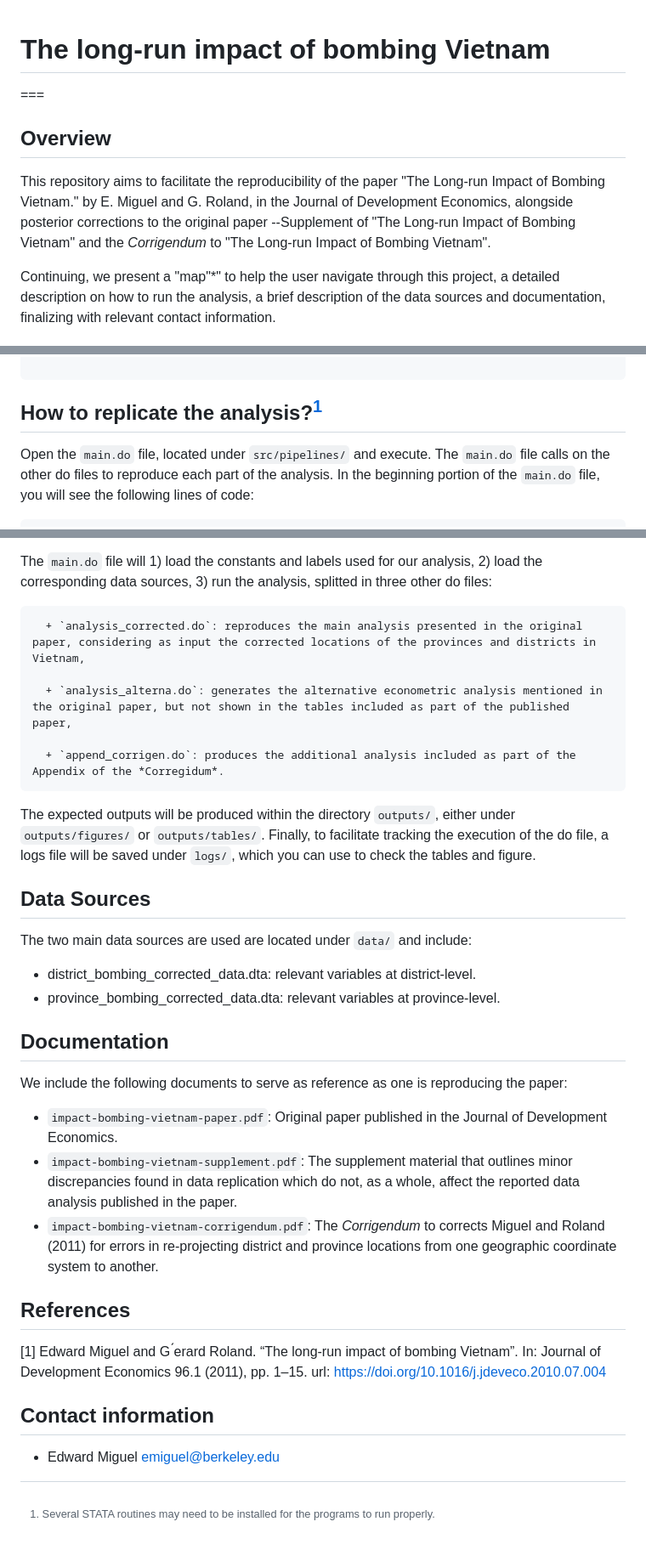
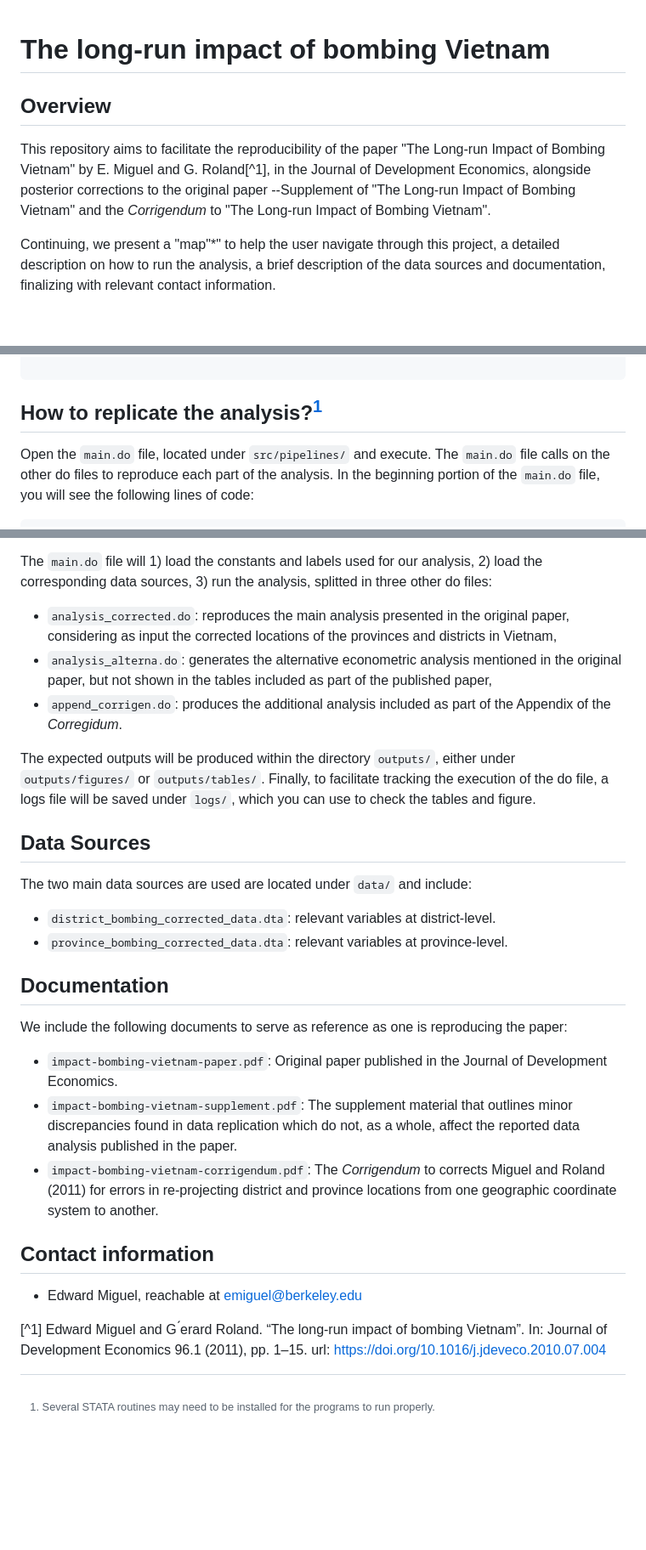
Before and after one commit to rlmic/impact-bombing-vietnam, a Markdown page: README.md, 3 parts joined by grey strips. Shown at 85% size. Rendered like a GitHub page; blank space fills up the shorter version.

````diff
--- a/README.md
+++ b/README.md
@@ -1,10 +1,10 @@
 # The long-run impact of bombing Vietnam
-===
 
 ## Overview
+
 <p align="justify">
 
-This repository aims to facilitate the reproducibility of the paper "The Long-run Impact of Bombing Vietnam." by E. Miguel and G. Roland, in the Journal of Development Economics, alongside posterior corrections to the original paper --Supplement of "The Long-run Impact of Bombing Vietnam" and the *Corrigendum* to "The Long-run Impact of Bombing Vietnam".
+This repository aims to facilitate the reproducibility of the paper "The Long-run Impact of Bombing Vietnam" by E. Miguel and G. Roland[^1], in the Journal of Development Economics, alongside posterior corrections to the original paper --Supplement of "The Long-run Impact of Bombing Vietnam" and the *Corrigendum* to "The Long-run Impact of Bombing Vietnam".
 
 Continuing, we present a "map"*" to help the user navigate through this project, a detailed description on how to run the analysis, a brief description of the data sources and documentation, finalizing with relevant contact information.
 
@@ -42,7 +42,7 @@ The folder is structured to facilitate the reproduction and transparency in the
 
 ```
 
-## How to replicate the analysis?[^1]
+## How to replicate the analysis?[^2]
 
 Open the `main.do` file, located under `src/pipelines/` and execute. The `main.do` file calls on the other do files to reproduce each part of the analysis. In the beginning portion of the `main.do` file, you will see the following lines of code:
 
@@ -57,11 +57,9 @@ Note that several STATA routines may need to be installed for the programs to ru
 
 The `main.do` file will 1) load the constants and labels used for our analysis, 2) load the corresponding data sources, 3) run the analysis, splitted in three other do files:
 
-      + `analysis_corrected.do`: reproduces the main analysis presented in the original paper, considering as input the corrected locations of the provinces and districts in Vietnam,
-
-      + `analysis_alterna.do`: generates the alternative econometric analysis mentioned in the original paper, but not shown in the tables included as part of the published paper,
-
-      + `append_corrigen.do`: produces the additional analysis included as part of the Appendix of the *Corregidum*.
++ `analysis_corrected.do`: reproduces the main analysis presented in the original paper, considering as input the corrected locations of the provinces and districts in Vietnam,
++ `analysis_alterna.do`: generates the alternative econometric analysis mentioned in the original paper, but not shown in the tables included as part of the published paper,
++ `append_corrigen.do`: produces the additional analysis included as part of the Appendix of the *Corregidum*.
 
 The expected outputs will be produced within the directory `outputs/`, either under `outputs/figures/` or `outputs/tables/`. Finally, to facilitate tracking the execution of the do file, a logs file will be saved under `logs/`, which you can use to check the tables and figure.
 
@@ -69,8 +67,8 @@ The expected outputs will be produced within the directory `outputs/`, either un
 
 The two main data sources are used are located under `data/` and include:
 
-+ district_bombing_corrected_data.dta: relevant variables at district-level.
-+ province_bombing_corrected_data.dta: relevant variables at province-level.
++ `district_bombing_corrected_data.dta`: relevant variables at district-level.
++ `province_bombing_corrected_data.dta`: relevant variables at province-level.
 
 ## Documentation
 
@@ -81,15 +79,13 @@ We include the following documents to serve as reference as one is reproducing t
 + `impact-bombing-vietnam-corrigendum.pdf`: The *Corrigendum* to corrects Miguel and Roland (2011) for errors in re-projecting district and
 province locations from one geographic coordinate system to another.
 
-## References
-
-[1] Edward Miguel and G ́erard Roland. “The long-run impact of bombing Vietnam”. In: Journal of Development Economics 96.1 (2011), pp. 1–15. url:  https://doi.org/10.1016/j.jdeveco.2010.07.004
-
 
 ## Contact information
 
-+ Edward Miguel emiguel@berkeley.edu
++ Edward Miguel, reachable at emiguel@berkeley.edu
 
-[^1]: Several STATA routines may need to be installed for the programs to run properly.
+
+[^1] Edward Miguel and G ́erard Roland. “The long-run impact of bombing Vietnam”. In: Journal of Development Economics 96.1 (2011), pp. 1–15. url:  https://doi.org/10.1016/j.jdeveco.2010.07.004
+[^2]: Several STATA routines may need to be installed for the programs to run properly.
 
 </p>
````
